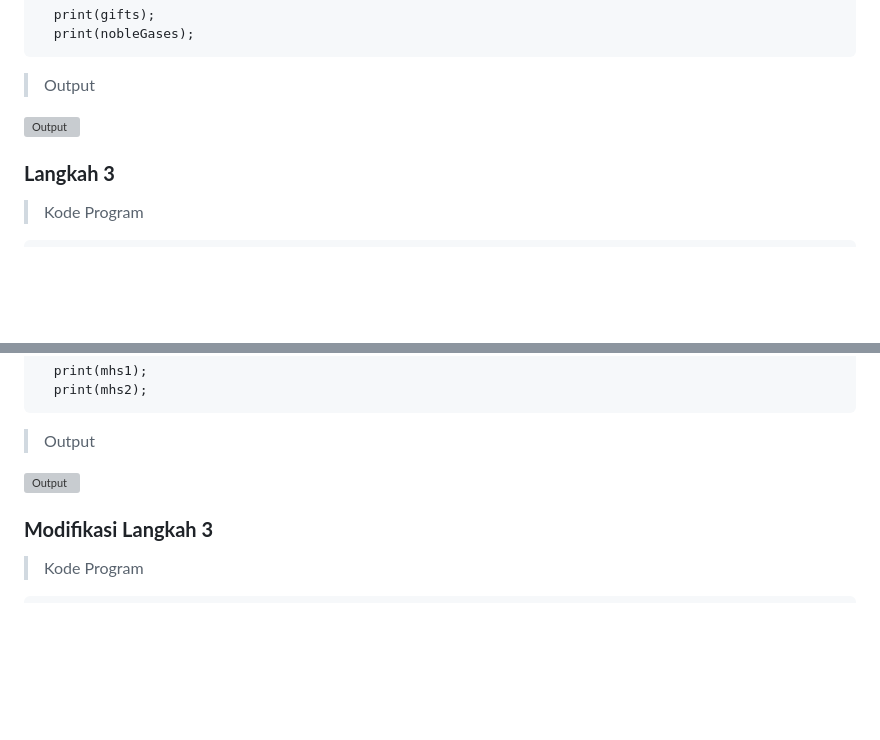
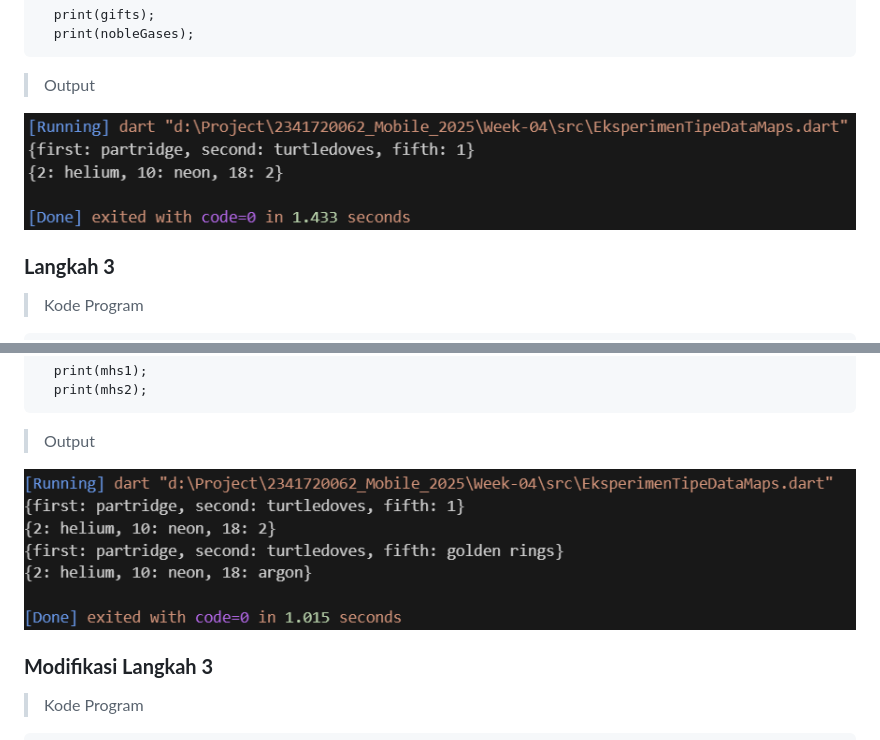
Before and after one commit to taufikdimas/2341720062_Mobile_2025, a Markdown page: Week-04/README.md, 2 parts joined by grey strips. Rendered like a GitHub page; blank space fills up the shorter version; grey boxes are pictures that could not be loaded.

```diff
--- a/Week-04/README.md
+++ b/Week-04/README.md
@@ -123,7 +123,7 @@ void main() {
 
 > Output
 
-![Output](img/P31.png)
+![Output](img/p31.png)
 
 ### **Langkah 3**
 
@@ -147,7 +147,7 @@ void main() {
 
 > Output
 
-![Output](img/P32.png)
+![Output](img/p32.png)
 
 ### **Modifikasi Langkah 3**
 
```
Also changed, not shown: other parts of Week-04/README.md (+12 -12 lines).
